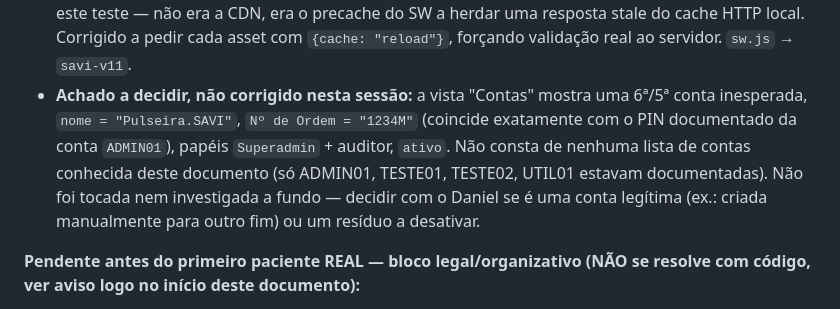
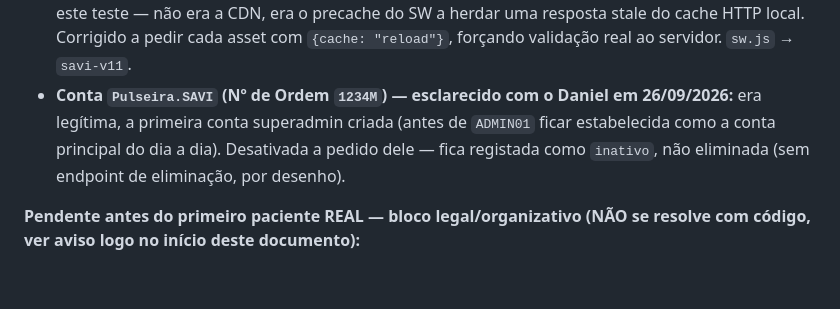
Before and after one commit to pulseiraSAVI/Pulseira-Savi, a Markdown page: CLAUDE.md, the part around the change. Rendered like a GitHub page; blank space fills up the shorter version.

Commit message:
docs: conta Pulseira.SAVI (1234M) esclarecida e desativada a pedido do Daniel

```diff
--- a/CLAUDE.md
+++ b/CLAUDE.md
@@ -255,14 +255,11 @@ em 26/09/2026, com 2 bugs reais encontrados e corrigidos no caminho:**
   SW a herdar uma resposta stale do cache HTTP local. Corrigido a pedir
   cada asset com `{cache: "reload"}`, forçando validação real ao
   servidor. `sw.js` → `savi-v11`.
-- **Achado a decidir, não corrigido nesta sessão:** a vista "Contas"
-  mostra uma 6ª/5ª conta inesperada, `nome = "Pulseira.SAVI"`, `Nº de
-  Ordem = "1234M"` (coincide exatamente com o PIN documentado da conta
-  `ADMIN01`), papéis `Superadmin` + auditor, `ativo`. Não consta de
-  nenhuma lista de contas conhecida deste documento (só ADMIN01,
-  TESTE01, TESTE02, UTIL01 estavam documentadas). Não foi tocada nem
-  investigada a fundo — decidir com o Daniel se é uma conta legítima
-  (ex.: criada manualmente para outro fim) ou um resíduo a desativar.
+- **Conta `Pulseira.SAVI` (Nº de Ordem `1234M`) — esclarecido com o
+  Daniel em 26/09/2026:** era legítima, a primeira conta superadmin
+  criada (antes de `ADMIN01` ficar estabelecida como a conta principal
+  do dia a dia). Desativada a pedido dele — fica registada como
+  `inativo`, não eliminada (sem endpoint de eliminação, por desenho).
 
 **Pendente antes do primeiro paciente REAL — bloco legal/organizativo
 (NÃO se resolve com código, ver aviso logo no início deste documento):**
```
